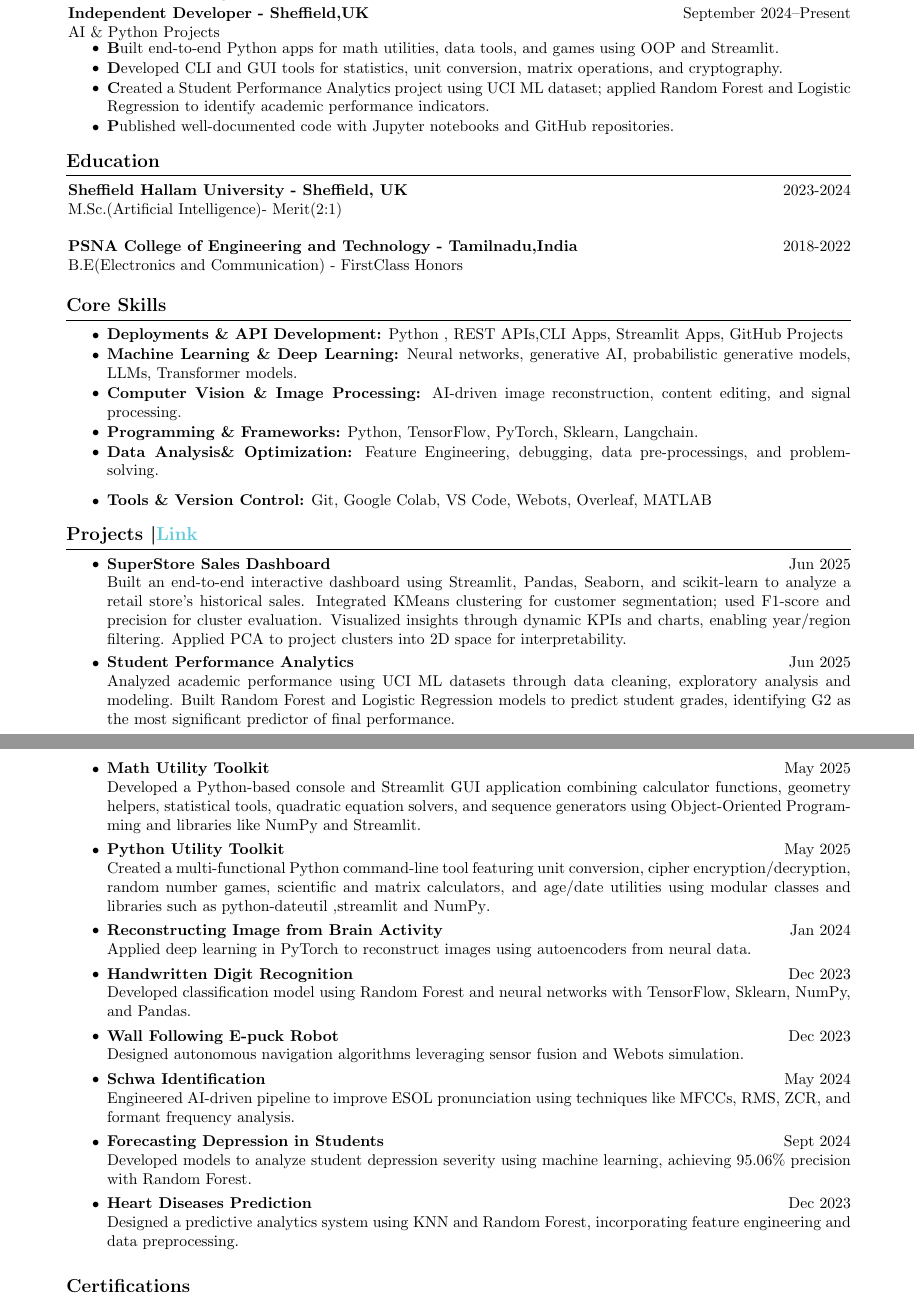
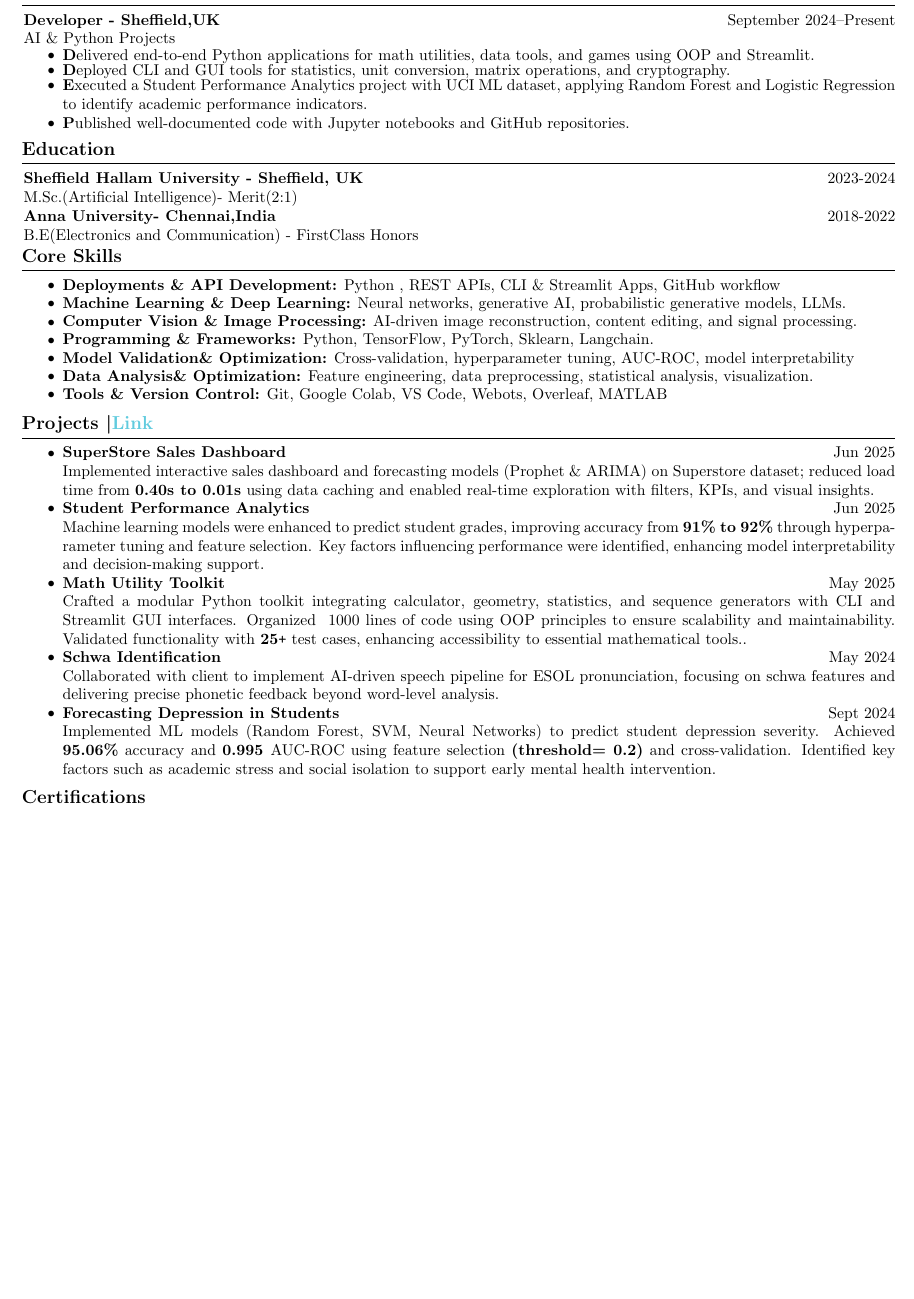
Before and after one commit to Seetharamanrs/CV, a LaTeX document (main.tex): two parts of pages 1 and 2 of 2 before the commit and part of the page after it, the two joined at a grey line, cut so that both start at the same text, the shorter picture padded with empty space. Compiled offline with pdfLaTeX.

Commit message:
Updated CV

```diff
--- a/main.tex
+++ b/main.tex
@@ -3,10 +3,10 @@
 % Packages:
 \usepackage[
     ignoreheadfoot, % set margins without considering header and footer
-    top=2 cm, % separation between body and page edge from the top
-    bottom=2 cm, % separation between body and page edge from the bottom
-    left=2 cm, % separation between body and page edge from the left
-    right=2 cm, % separation between body and page edge from the right
+    top=0.9 cm, % separation between body and page edge from the top
+    bottom=1 cm, % separation between body and page edge from the bottom
+    left=1 cm, % separation between body and page edge from the left
+    right=1 cm, % separation between body and page edge from the right
     footskip=1.0 cm, % separation between body and footer
 ]{geometry} % for adjusting page geometry
 \usepackage{titlesec} % for customizing section titles
@@ -69,9 +69,13 @@ urlcolor=SkyBlue}
     \begin{center}
         \LARGE \textbf{Seetharaman Radhakrishnan} \\
         \normalsize
-        \text{Data Scientist\textbar Python Developer \textbar AI/ML Engineer}\\ \text{Open to Relocation \& Global Opportunities\textbar UK Graduate Visa Holder}\\
-        \href{mailto:rseetharaman293@gmail.com}{rseetharaman293@gmail.com}  \textbar  \href{https://linkedin.com/in/seetharaman-r}{LinkedIn} \textbar \href{https://github.com/Seetharamanrs}{GitHub}\textbar\href{+44 07776293482}{+44 07776293482} \\
+        \text{Data Scientist\textbar Python Developer \textbar AI/ML Engineer}\\
+
+        \text{Open to Relocation \& Global Opportunities
+         \textbar UK Graduate Visa Holder}\\
+        \href{mailto:rseetharaman293@gamil.com}{rseetharaman293@gmail.com} \textbar \href{https://seetharamanrs.github.io/github-portfolio/}{Portfolio} \textbar  \href{https://linkedin.com/in/seetharaman-r}{LinkedIn} \textbar \href{https://github.com/Seetharamanrs}{GitHub}\textbar\href{+44 07776293482}{+44 07776293482} \\
         Sheffield, United Kingdom
+        \vspace{-0.23cm}
     \end{center}
 }
 
@@ -92,70 +105,68 @@ AI and Machine Learning graduate with strong Python programming, data analysis,
+\textbf{Developer - Sheffield,UK }\hfill {September 2024--Present} \\ AI \& Python Projects
+\vspace{-0.2cm}
+\begin{itemize}
+\item \textbf Delivered end-to-end Python applications for math utilities, data tools, and games using OOP and Streamlit.
 \vspace{-0.3cm}
+\item\textbf Deployed CLI and GUI tools for statistics, unit conversion, matrix operations, and cryptography.
+\vspace{-0.3cm}
+\item \textbf Executed a Student Performance Analytics project with UCI ML dataset, applying Random Forest and Logistic Regression to \vspace{0.1cm}identify academic performance indicators.
 
-\begin{itemize}
-
-\item \textbf Ensured order accuracy and quality by selecting and preparing customer orders.
-\vspace{-0.23cm}
-\item \textbf Provided customer-centric service, accommodating specific product requests and fostering teamwork in a fast-paced setting.
-\end{itemize}
-\vspace{-0.23cm}
-\textbf{Independent Developer - Sheffield,UK }\hfill {September 2024--Present} \\ AI \& Python Projects
 \vspace{-0.3cm}
-\begin{itemize}
-\item \textbf Built end-to-end Python apps for math utilities, data tools, and games using OOP and Streamlit.
-\vspace{-0.23cm}
-\item\textbf Developed CLI and GUI tools for statistics, unit conversion, matrix operations, and cryptography.
-\vspace{-0.23cm}
-\item\textbf Created a Student Performance Analytics project using UCI ML dataset; applied Random Forest and Logistic Regression to identify academic performance indicators.
-\vspace{-0.23cm}
 \item\textbf Published well-documented code with Jupyter notebooks and GitHub repositories.
 \end{itemize}
-\vspace{-0.23cm}
+\vspace{-0.34cm}
 % Section: Education
 \section*{Education}
-\textbf{Sheffield Hallam University - Sheffield, UK}\hfill{2023-2024} \\ M.Sc.(Artificial Intelligence)- Merit(2:1)  \\
+\textbf{Sheffield Hallam University - Sheffield, UK}\hfill{2023-2024} \\ M.Sc.(Artificial Intelligence)- Merit(2:1)
 
-\textbf{PSNA College of Engineering and Technology - Tamilnadu,India}\hfill{2018-2022} \\B.E(Electronics and Communication) - FirstClass Honors  \\
+\textbf{Anna University- Chennai,India}\hfill{2018-2022} \\B.E(Electronics and Communication) - FirstClass Honors
 \vspace{-0.3cm}
 \section*{Core Skills}
 
 \begin{itemize}
-    \item \textbf{Deployments \& API Development:} Python , REST APIs,CLI Apps, Streamlit Apps, GitHub Projects
+    \item \textbf{Deployments \& API Development:} Python , REST APIs, CLI \& Streamlit Apps, GitHub workflow
     \vspace{-0.23cm}
-    \item \textbf{Machine Learning \& Deep Learning:} Neural networks, generative AI, probabilistic generative models, LLMs, Transformer models.
+    \item \textbf{Machine Learning \& Deep Learning:} Neural networks, generative AI, probabilistic generative models, LLMs.
     \vspace{-0.23cm}
     \item \textbf{Computer Vision \& Image Processing:} AI-driven image reconstruction, content editing, and signal processing.
     \vspace{-0.23cm}
     \item \textbf{Programming \& Frameworks:} Python, TensorFlow, PyTorch, Sklearn, Langchain.
     \vspace{-0.23cm}
-    \item \textbf{Data Analysis\& Optimization:} Feature Engineering, debugging, data pre-processings, and problem-solving.
+    \item \textbf{Model Validation\& Optimization:} Cross-validation, hyperparameter tuning, AUC-ROC, model interpretability
+       \vspace{-0.23cm}
+    \item \textbf{Data Analysis\& Optimization:} Feature engineering, data preprocessing, statistical analysis, visualization.
+    \vspace{-0.23cm}
     \item \textbf{Tools \& Version Control:} Git, Google Colab, VS Code, Webots, Overleaf, MATLAB
 
 \end{itemize}
 % Section: Projects
 \section*{Projects \textbar \href{https://github.com/Seetharamanrs?tab=repositories} {Link}}
 \begin{itemize}
- \item \textbf{SuperStore Sales Dashboard } \hfill{Jun 2025} \\Built an end-to-end interactive dashboard using Streamlit, Pandas, Seaborn, and scikit-learn to analyze a retail store’s historical sales. Integrated KMeans clustering for customer segmentation; used F1-score and precision for cluster evaluation. Visualized insights through dynamic KPIs and charts, enabling year/region filtering. Applied PCA to project clusters into 2D space for interpretability.
+ \item \textbf{SuperStore Sales Dashboard } \hfill{Jun 2025} \\Implemented interactive sales dashboard and forecasting models (Prophet \& ARIMA) on Superstore dataset; reduced load time from \textbf{0.40s to 0.01s} using data caching and enabled real-time exploration with filters, KPIs, and visual insights.
 
-    \vspace{-0.15cm}
-     \item \textbf{Student Performance Analytics}\hfill{Jun 2025} \\Analyzed academic performance using UCI ML datasets through data cleaning, exploratory analysis and modeling. Built Random Forest and Logistic Regression models to predict student grades, identifying G2 as the most significant predictor of final performance.
 
-    \vspace{-0.15cm}
-    \item\textbf{Math Utility Toolkit }\hfill{ May 2025}\\ Developed a Python-based console and Streamlit GUI application combining calculator functions, geometry helpers, statistical tools, quadratic equation solvers, and sequence generators using Object-Oriented Programming and libraries like {NumPy} and {Streamlit}.
-   \vspace{-0.15cm}
-    \item\textbf{Python Utility Toolkit}\hfill{ May 2025}\\ Created a multi-functional Python command-line tool featuring unit conversion, cipher encryption/decryption, random number games, scientific and matrix calculators, and age/date utilities using modular classes and libraries such as {python-dateutil} ,{streamlit} and  {NumPy}.
-   \vspace{-0.15cm}
-    \item \textbf{Reconstructing Image from Brain Activity}\hfill{ Jan 2024}\\Applied deep learning in PyTorch to reconstruct images using autoencoders from neural data.
 
-    \vspace{-0.15cm}
-\item \textbf{Handwritten Digit Recognition}\hfill{Dec 2023} \\ Developed classification model using Random Forest and neural networks with TensorFlow, Sklearn, NumPy, and Pandas.
-    \vspace{-0.15cm}
-        \item \textbf{Wall Following E-puck Robot}\hfill{ Dec 2023} \\Designed autonomous navigation algorithms leveraging sensor fusion and Webots simulation.
-    \vspace{-0.15cm}
-    \item \textbf{Schwa Identification}\hfill{ May 2024}\\  Engineered AI-driven pipeline to improve ESOL pronunciation using techniques like MFCCs, RMS, ZCR, and formant frequency analysis.
-    \vspace{-0.15cm}
-    \item \textbf{Forecasting Depression in Students}\hfill{ Sept 2024}\\ Developed models to analyze student depression severity using machine learning, achieving 95.06\% precision with Random Forest.
-    \vspace{-0.15cm}
-    \item \textbf{Heart Diseases Prediction}\hfill{Dec 2023} \\ Designed a predictive analytics system using KNN and Random Forest, incorporating feature engineering and data preprocessing.
+    \vspace{-0.23cm}
+     \item \textbf{Student Performance Analytics}\hfill{Jun 2025} \\Machine learning models were enhanced to predict student grades, improving accuracy from \textbf{91\% to 92\%} through hyperparameter tuning and feature selection. Key factors influencing performance were identified, enhancing model interpretability and decision-making support.
+
+    \vspace{-0.23cm}
+    \item\textbf{Math Utility Toolkit }\hfill{ May 2025}\\ Crafted a modular Python toolkit integrating calculator, geometry, statistics, and sequence generators with CLI and Streamlit GUI interfaces. Organized ~1000 lines of code using OOP principles to ensure scalability and maintainability. Validated functionality with \textbf{25\texttt{+}} test cases, enhancing accessibility to essential mathematical tools..
+   % \vspace{-0.15cm}
+   %  \item\textbf{Python Utility Toolkit}\hfill{ May 2025}\\ Created a multi-functional Python command-line tool featuring unit conversion, cipher encryption/decryption, random number games, scientific and matrix calculators, and age/date utilities using modular classes and libraries such as {python-dateutil} ,{streamlit} and  {NumPy}.
+   % \vspace{-0.15cm}
+   %  \item \textbf{Reconstructing Image from Brain Activity}\hfill{ Jan 2024}\\Applied deep learning in PyTorch to reconstruct images using autoencoders from neural data.
+
+   %  \vspace{-0.15cm}
+% \item \textbf{Handwritten Digit Recognition}\hfill{Dec 2023} \\ Developed classification model using Random Forest and neural networks with TensorFlow, Sklearn, NumPy, and Pandas.
+%     \vspace{-0.15cm}
+%         \item \textbf{Wall Following E-puck Robot}\hfill{ Dec 2023} \\Designed autonomous navigation algorithms leveraging sensor fusion and Webots simulation.
+%     \vspace{-0.15cm}
+ \vspace{-0.23cm}
+    \item \textbf{Schwa Identification}\hfill{ May 2024}\\ Collaborated with client to implement AI-driven speech pipeline for ESOL pronunciation, focusing on schwa features and delivering precise phonetic feedback beyond word-level analysis.
+    \vspace{-0.23cm}
+    \item \textbf{Forecasting Depression in Students}\hfill{ Sept 2024}\\ Implemented ML models (Random Forest, SVM, Neural Networks) to predict student depression severity. Achieved \textbf{95.06\%} accuracy and \textbf{0.995 }AUC-ROC using feature selection \textbf{(threshold= 0.2)} and cross-validation. Identified key factors such as academic stress and social isolation to support early mental health intervention.
+    \vspace{-0.23cm}
+    % \item \textbf{Heart Diseases Prediction}\hfill{Dec 2023} \\ Designed a predictive analytics system using KNN and Random Forest, incorporating feature engineering and data preprocessing.
 
 \end{itemize}
 
```
Also changed, not shown: main.tex (13 more changed lines).
